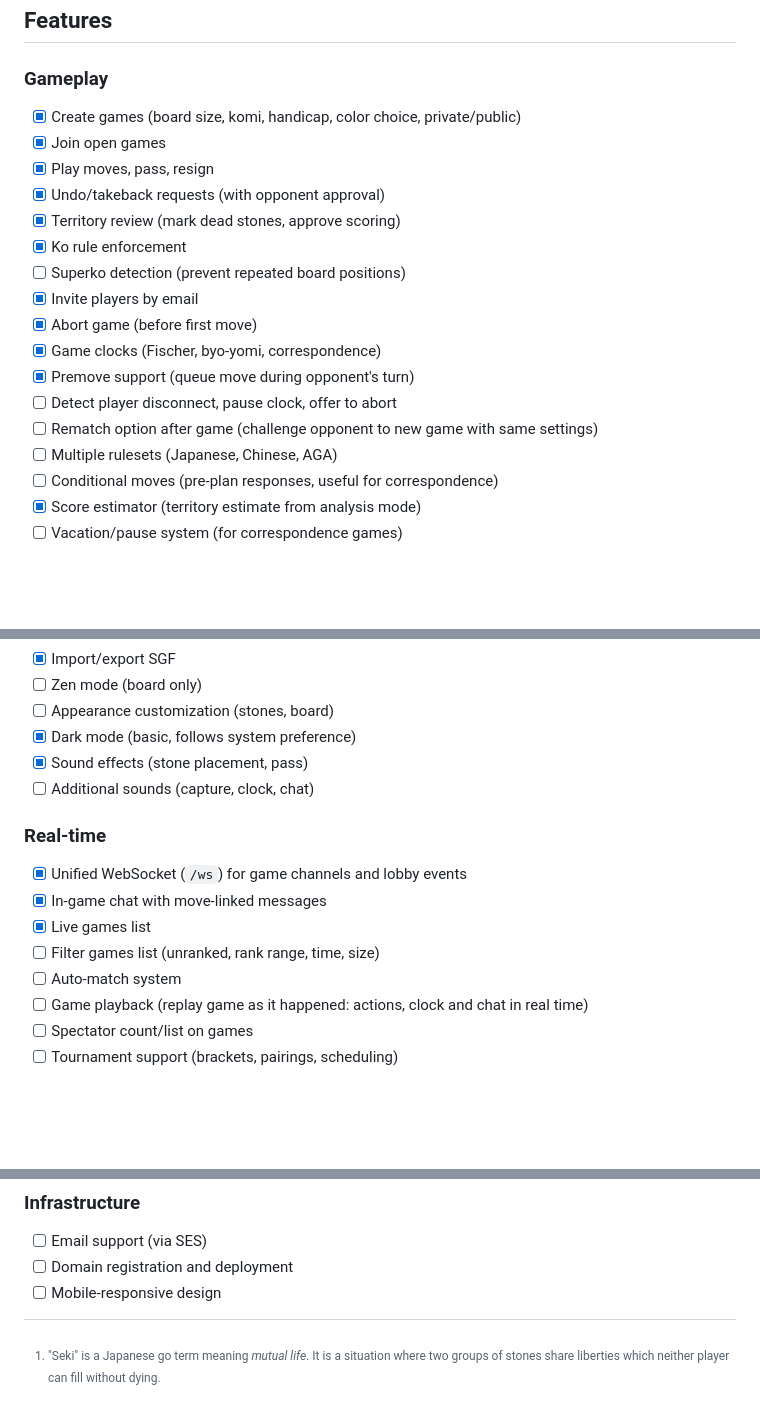
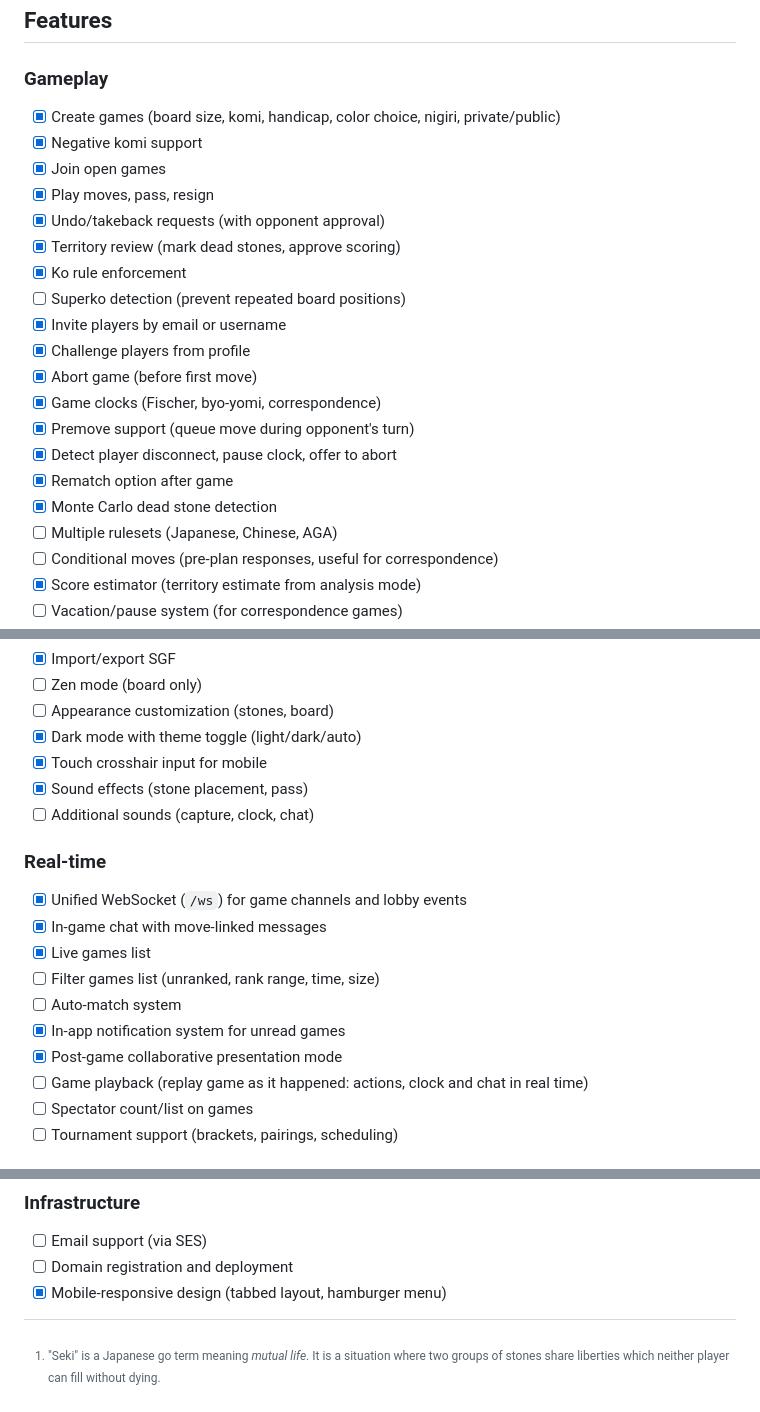
Before and after one commit to sqwxl/seki, a Markdown page: README.md, 3 parts joined by grey strips. Rendered like a GitHub page; blank space fills up the shorter version.

Commit message:
docs: update README feature checklist

```diff
--- a/README.md
+++ b/README.md
@@ -42,19 +42,22 @@ cargo run -p seki-web              # http://localhost:3000
 
 ### Gameplay
 
-- [x] Create games (board size, komi, handicap, color choice, private/public)
+- [x] Create games (board size, komi, handicap, color choice, nigiri, private/public)
+- [x] Negative komi support
 - [x] Join open games
 - [x] Play moves, pass, resign
 - [x] Undo/takeback requests (with opponent approval)
 - [x] Territory review (mark dead stones, approve scoring)
 - [x] Ko rule enforcement
 - [ ] Superko detection (prevent repeated board positions)
-- [x] Invite players by email
+- [x] Invite players by email or username
+- [x] Challenge players from profile
 - [x] Abort game (before first move)
 - [x] Game clocks (Fischer, byo-yomi, correspondence)
 - [x] Premove support (queue move during opponent's turn)
-- [ ] Detect player disconnect, pause clock, offer to abort
-- [ ] Rematch option after game (challenge opponent to new game with same settings)
+- [x] Detect player disconnect, pause clock, offer to abort
+- [x] Rematch option after game
+- [x] Monte Carlo dead stone detection
 - [ ] Multiple rulesets (Japanese, Chinese, AGA)
 - [ ] Conditional moves (pre-plan responses, useful for correspondence)
 - [x] Score estimator (territory estimate from analysis mode)
@@ -79,7 +82,8 @@ cargo run -p seki-web              # http://localhost:3000
 - [x] Import/export SGF
 - [ ] Zen mode (board only)
 - [ ] Appearance customization (stones, board)
-- [x] Dark mode (basic, follows system preference)
+- [x] Dark mode with theme toggle (light/dark/auto)
+- [x] Touch crosshair input for mobile
 - [x] Sound effects (stone placement, pass)
 - [ ] Additional sounds (capture, clock, chat)
 
@@ -90,6 +94,8 @@ cargo run -p seki-web              # http://localhost:3000
 - [x] Live games list
 - [ ] Filter games list (unranked, rank range, time, size)
 - [ ] Auto-match system
+- [x] In-app notification system for unread games
+- [x] Post-game collaborative presentation mode
 - [ ] Game playback (replay game as it happened: actions, clock and chat in real time)
 - [ ] Spectator count/list on games
 - [ ] Tournament support (brackets, pairings, scheduling)
@@ -148,6 +154,6 @@ cargo run -p seki-web              # http://localhost:3000
 
 - [ ] Email support (via SES)
 - [ ] Domain registration and deployment
-- [ ] Mobile-responsive design
+- [x] Mobile-responsive design (tabbed layout, hamburger menu)
 
 [^1]: "Seki" is a Japanese go term meaning _mutual life_. It is a situation where two groups of stones share liberties which neither player can fill without dying.
```
